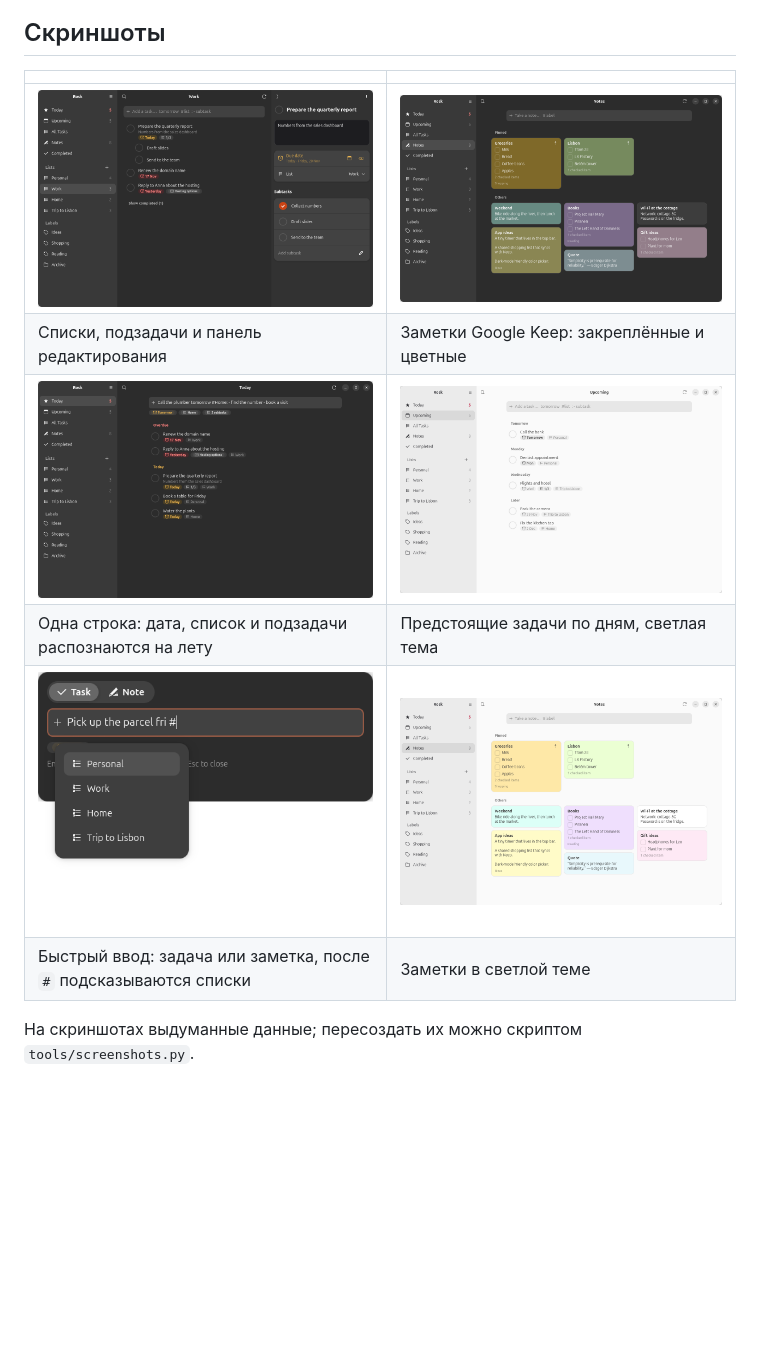
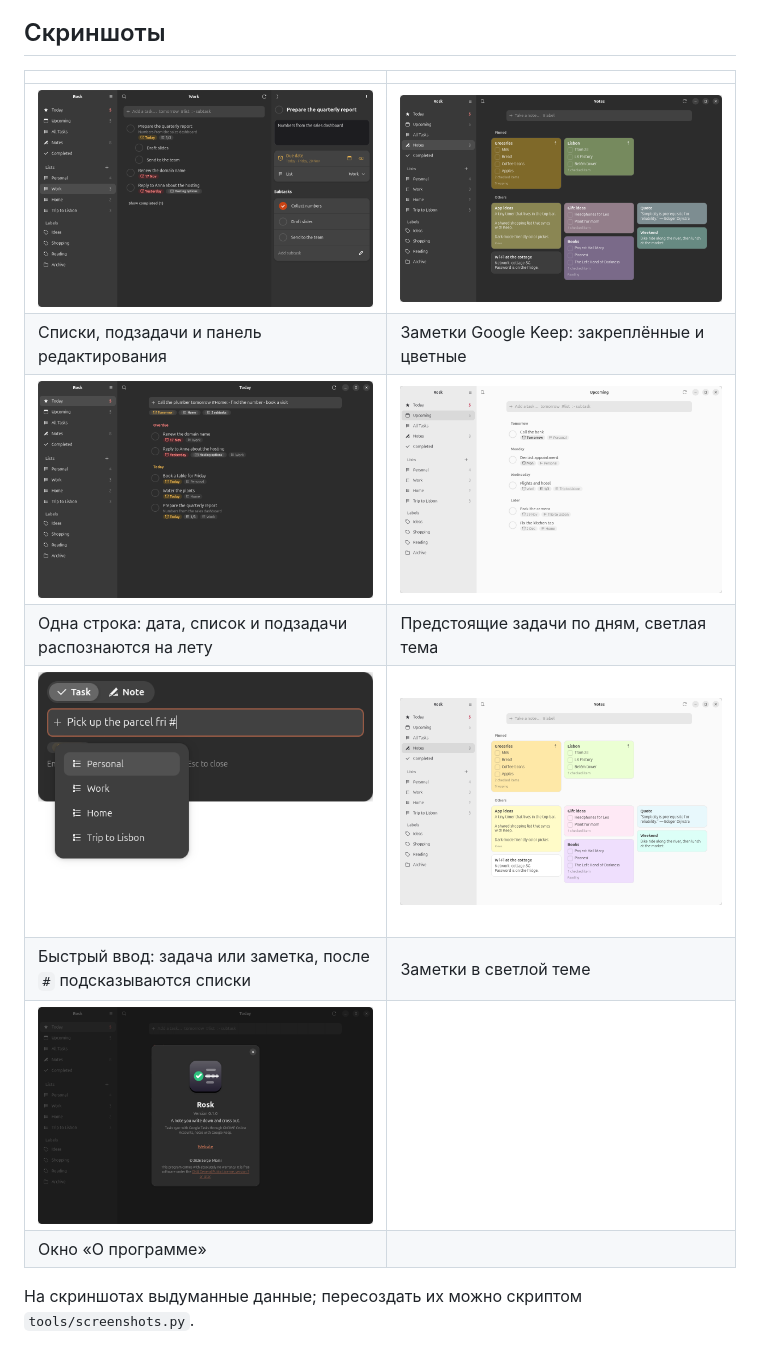
Before and after one commit to miamibc/rosk, a Markdown page: README.ru.md, the part around the change. GitHub-like rendering; pictures changed too: docs/screenshots/about.png (added), docs/screenshots/notes-light.png, docs/screenshots/notes.png; blank space fills up the shorter version.

Commit message:
Add About screenshot to README; build dist on the default branch

```diff
--- a/README.ru.md
+++ b/README.ru.md
@@ -34,6 +34,8 @@ GNOME, главное в нём — скорость и краткость: за
 | Одна строка: дата, список и подзадачи распознаются на лету | Предстоящие задачи по дням, светлая тема |
 | ![Быстрый ввод](docs/screenshots/quick-add.png) | ![Заметки, светлая тема](docs/screenshots/notes-light.png) |
 | Быстрый ввод: задача или заметка, после `#` подсказываются списки | Заметки в светлой теме |
+| ![О программе](docs/screenshots/about.png) | |
+| Окно «О программе» | |
 
 На скриншотах выдуманные данные; пересоздать их можно скриптом `tools/screenshots.py`.
 
```
Also changed, not shown: README.md (+2 -0 lines), docs/screenshots/today.png, 2 other files.
